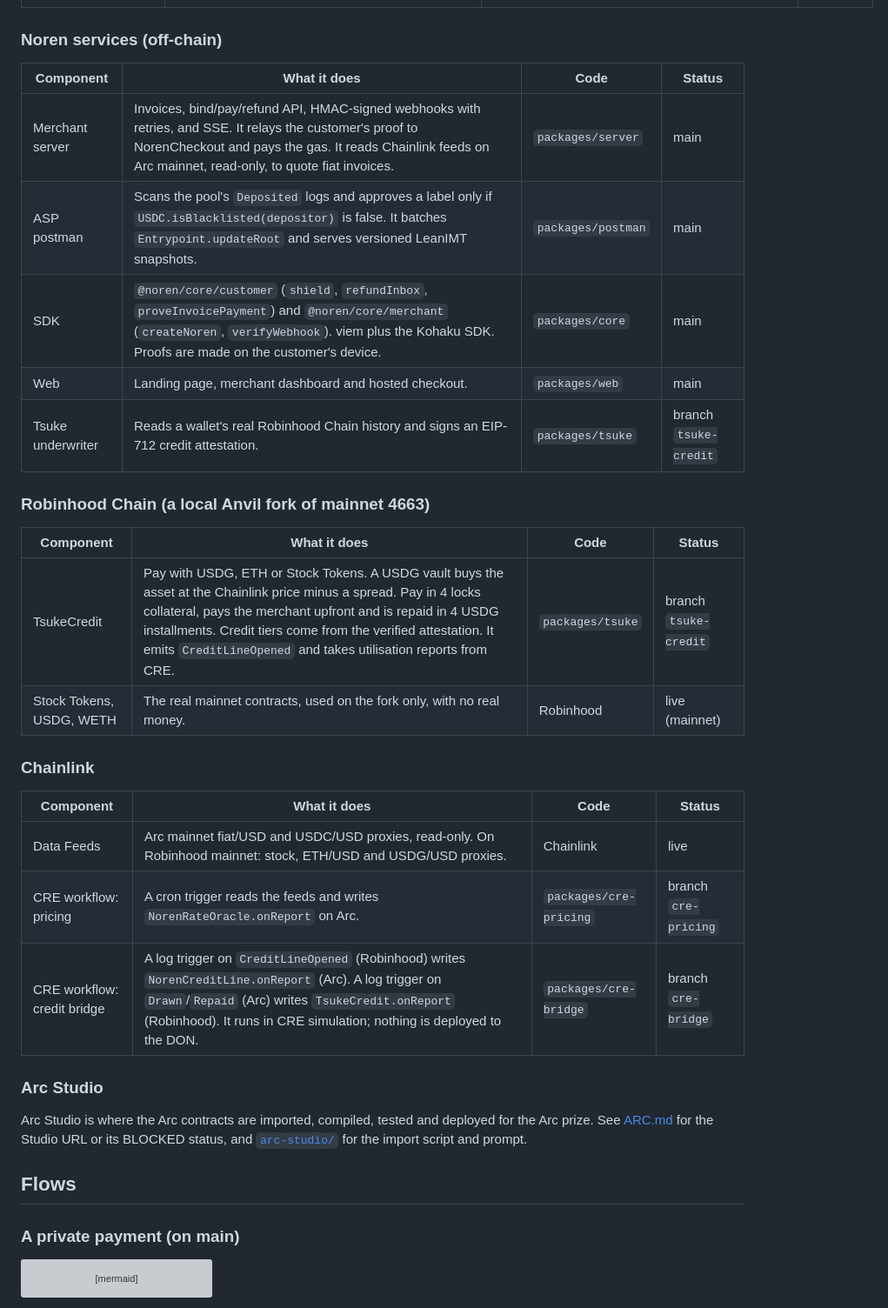
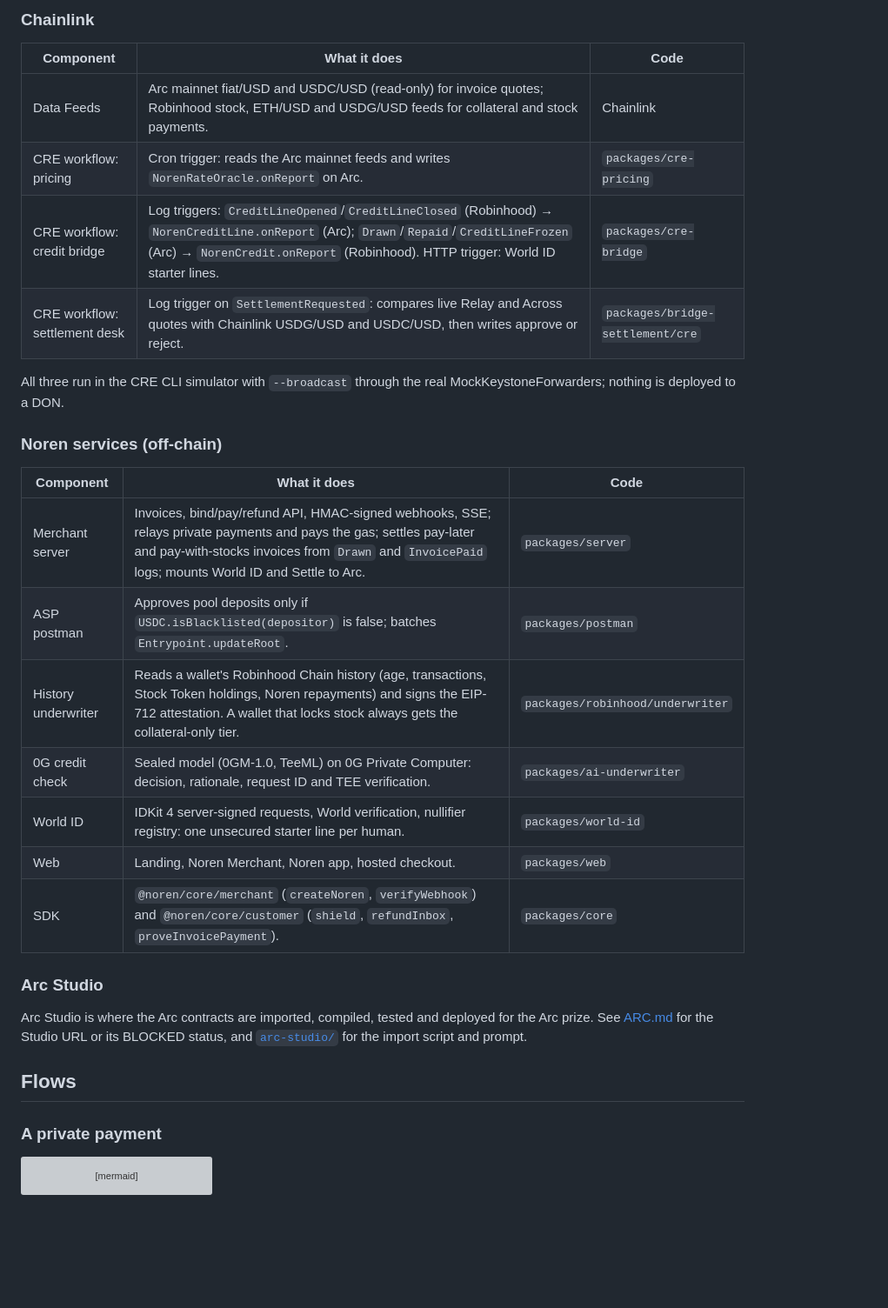
Before and after one commit to nickthelegend/noren, a Markdown page: docs/ARCHITECTURE.md, the part around one of its changes. Shown at 87% size. GitHub-like rendering; blank space fills up the shorter version; grey boxes are pictures that could not be loaded.

````diff
--- a/docs/ARCHITECTURE.md
+++ b/docs/ARCHITECTURE.md
@@ -28,28 +40,25 @@ npx -p @mermaid-js/mermaid-cli@11.4.2 mmdc -i docs/img/architecture.mmd -o docs/
+### Chainlink
+
+| Component | What it does | Code |
+|---|---|---|
+| Data Feeds | Arc mainnet fiat/USD and USDC/USD (read-only) for invoice quotes; Robinhood stock, ETH/USD and USDG/USD feeds for collateral and stock payments. | Chainlink |
+| CRE workflow: pricing | Cron trigger: reads the Arc mainnet feeds and writes `NorenRateOracle.onReport` on Arc. | `packages/cre-pricing` |
+| CRE workflow: credit bridge | Log triggers: `CreditLineOpened`/`CreditLineClosed` (Robinhood) → `NorenCreditLine.onReport` (Arc); `Drawn`/`Repaid`/`CreditLineFrozen` (Arc) → `NorenCredit.onReport` (Robinhood). HTTP trigger: World ID starter lines. | `packages/cre-bridge` |
+| CRE workflow: settlement desk | Log trigger on `SettlementRequested`: compares live Relay and Across quotes with Chainlink USDG/USD and USDC/USD, then writes approve or reject. | `packages/bridge-settlement/cre` |
+
+All three run in the CRE CLI simulator with `--broadcast` through the real MockKeystoneForwarders; nothing is deployed to a DON.
 
 ### Noren services (off-chain)
 
-| Component | What it does | Code | Status |
-|---|---|---|---|
-| Merchant server | Invoices, bind/pay/refund API, HMAC-signed webhooks with retries, and SSE. It relays the customer's proof to NorenCheckout and pays the gas. It reads Chainlink feeds on Arc mainnet, read-only, to quote fiat invoices. | `packages/server` | main |
-| ASP postman | Scans the pool's `Deposited` logs and approves a label only if `USDC.isBlacklisted(depositor)` is false. It batches `Entrypoint.updateRoot` and serves versioned LeanIMT snapshots. | `packages/postman` | main |
-| SDK | `@noren/core/customer` (`shield`, `refundInbox`, `proveInvoicePayment`) and `@noren/core/merchant` (`createNoren`, `verifyWebhook`). viem plus the Kohaku SDK. Proofs are made on the customer's device. | `packages/core` | main |
-| Web | Landing page, merchant dashboard and hosted checkout. | `packages/web` | main |
-| Tsuke underwriter | Reads a wallet's real Robinhood Chain history and signs an EIP-712 credit attestation. | `packages/tsuke` | branch `tsuke-credit` |
-
-### Robinhood Chain (a local Anvil fork of mainnet 4663)
-
-| Component | What it does | Code | Status |
-|---|---|---|---|
-| TsukeCredit | Pay with USDG, ETH or Stock Tokens. A USDG vault buys the asset at the Chainlink price minus a spread. Pay in 4 locks collateral, pays the merchant upfront and is repaid in 4 USDG installments. Credit tiers come from the verified attestation. It emits `CreditLineOpened` and takes utilisation reports from CRE. | `packages/tsuke` | branch `tsuke-credit` |
-| Stock Tokens, USDG, WETH | The real mainnet contracts, used on the fork only, with no real money. | Robinhood | live (mainnet) |
-
-### Chainlink
-
-| Component | What it does | Code | Status |
-|---|---|---|---|
-| Data Feeds | Arc mainnet fiat/USD and USDC/USD proxies, read-only. On Robinhood mainnet: stock, ETH/USD and USDG/USD proxies. | Chainlink | live |
-| CRE workflow: pricing | A cron trigger reads the feeds and writes `NorenRateOracle.onReport` on Arc. | `packages/cre-pricing` | branch `cre-pricing` |
-| CRE workflow: credit bridge | A log trigger on `CreditLineOpened` (Robinhood) writes `NorenCreditLine.onReport` (Arc). A log trigger on `Drawn`/`Repaid` (Arc) writes `TsukeCredit.onReport` (Robinhood). It runs in CRE simulation; nothing is deployed to the DON. | `packages/cre-bridge` | branch `cre-bridge` |
+| Component | What it does | Code |
+|---|---|---|
+| Merchant server | Invoices, bind/pay/refund API, HMAC-signed webhooks, SSE; relays private payments and pays the gas; settles pay-later and pay-with-stocks invoices from `Drawn` and `InvoicePaid` logs; mounts World ID and Settle to Arc. | `packages/server` |
+| ASP postman | Approves pool deposits only if `USDC.isBlacklisted(depositor)` is false; batches `Entrypoint.updateRoot`. | `packages/postman` |
+| History underwriter | Reads a wallet's Robinhood Chain history (age, transactions, Stock Token holdings, Noren repayments) and signs the EIP-712 attestation. A wallet that locks stock always gets the collateral-only tier. | `packages/robinhood/underwriter` |
+| 0G credit check | Sealed model (0GM-1.0, TeeML) on 0G Private Computer: decision, rationale, request ID and TEE verification. | `packages/ai-underwriter` |
+| World ID | IDKit 4 server-signed requests, World verification, nullifier registry: one unsecured starter line per human. | `packages/world-id` |
+| Web | Landing, Noren Merchant, Noren app, hosted checkout. | `packages/web` |
+| SDK | `@noren/core/merchant` (`createNoren`, `verifyWebhook`) and `@noren/core/customer` (`shield`, `refundInbox`, `proveInvoicePayment`). | `packages/core` |
 
 ### Arc Studio
 
@@ -57,7 +66,7 @@ Arc Studio is where the Arc contracts are imported, compiled, tested and deploye
 
 ## Flows
 
-### A private payment (on main)
+### A private payment
 
 ```mermaid
 sequenceDiagram
````
Also changed, not shown: other parts of docs/ARCHITECTURE.md (+61 -22 lines), docs/ARC.md (+5 -7 lines), docs/img/architecture.png, 2 other files.
